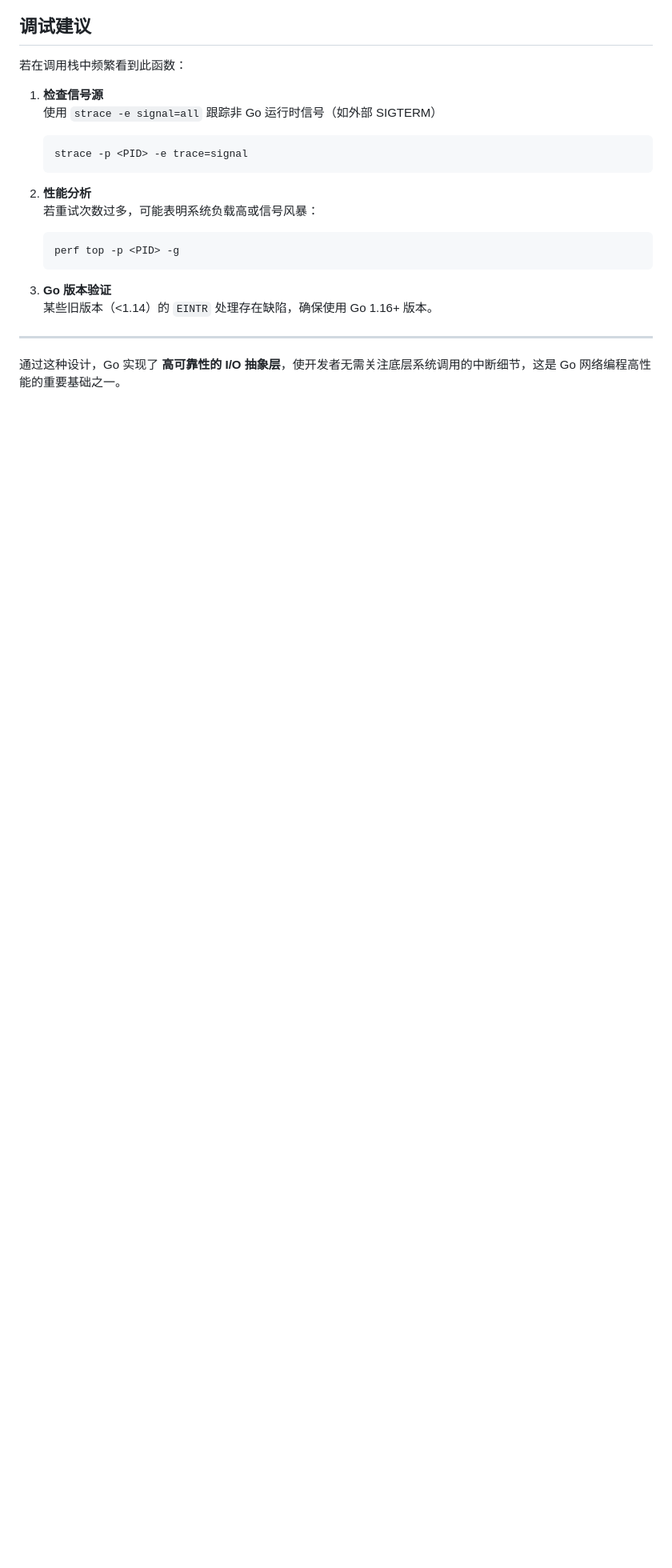
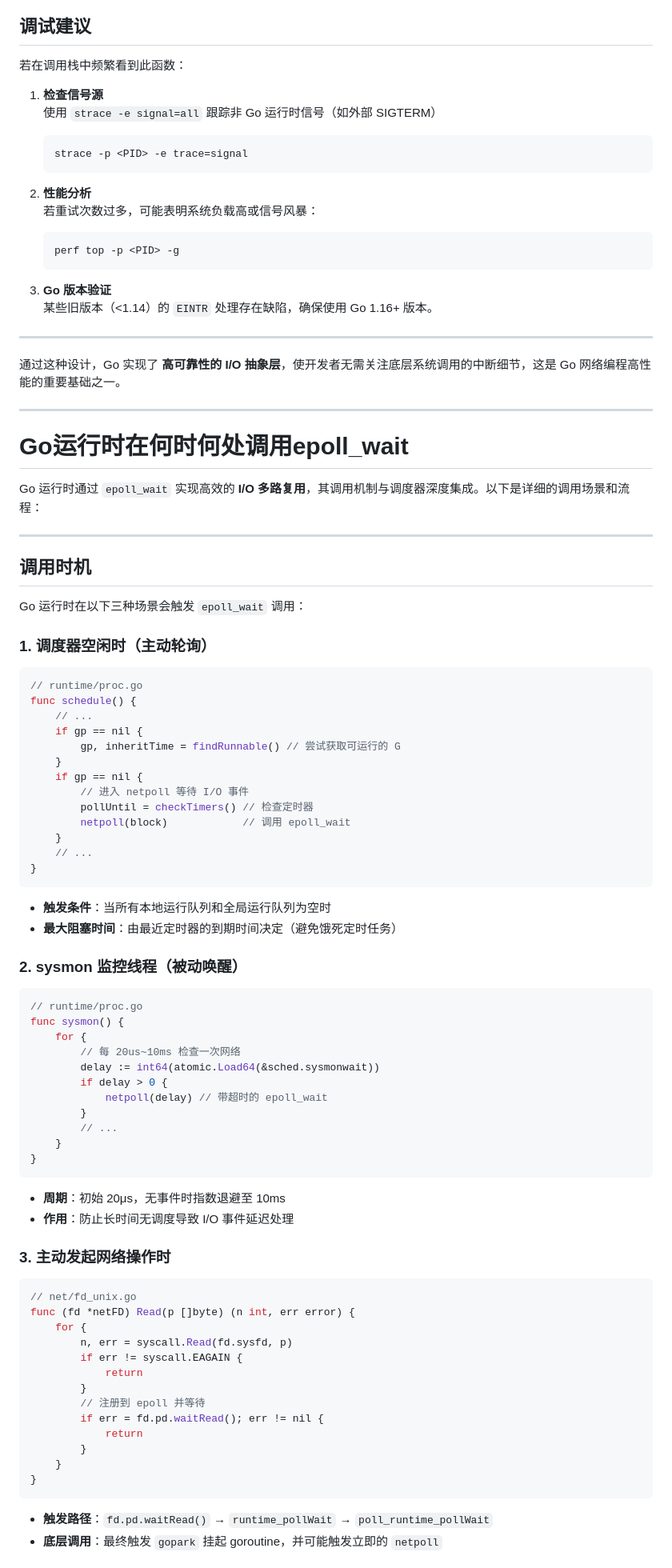
Before and after one commit to Ass-Sniper/book_cloud_naive_go, a Markdown page: README.md, the part around the change printed below. Shown: that part at 80% size. Drawn GitHub-style; blank space fills up the shorter version.

````diff
--- a/README.md
+++ b/README.md
@@ -312,3 +312,71 @@ sequenceDiagram
 ---
 
 通过这种设计，Go 实现了 **高可靠性的 I/O 抽象层**，使开发者无需关注底层系统调用的中断细节，这是 Go 网络编程高性能的重要基础之一。
+
+
+---
+
+# **Go运行时在何时何处调用epoll_wait**
+
+Go 运行时通过 `epoll_wait` 实现高效的 **I/O 多路复用**，其调用机制与调度器深度集成。以下是详细的调用场景和流程：
+
+---
+
+## **调用时机**
+Go 运行时在以下三种场景会触发 `epoll_wait` 调用：
+
+### 1. **调度器空闲时（主动轮询）**
+```go
+// runtime/proc.go
+func schedule() {
+    // ...
+    if gp == nil {
+        gp, inheritTime = findRunnable() // 尝试获取可运行的 G
+    }
+    if gp == nil {
+        // 进入 netpoll 等待 I/O 事件
+        pollUntil = checkTimers() // 检查定时器
+        netpoll(block)            // 调用 epoll_wait
+    }
+    // ...
+}
+```
+- **触发条件**：当所有本地运行队列和全局运行队列为空时
+- **最大阻塞时间**：由最近定时器的到期时间决定（避免饿死定时任务）
+
+### 2. **sysmon 监控线程（被动唤醒）**
+```go
+// runtime/proc.go
+func sysmon() {
+    for {
+        // 每 20us~10ms 检查一次网络
+        delay := int64(atomic.Load64(&sched.sysmonwait))
+        if delay > 0 {
+            netpoll(delay) // 带超时的 epoll_wait
+        }
+        // ...
+    }
+}
+```
+- **周期**：初始 20μs，无事件时指数退避至 10ms
+- **作用**：防止长时间无调度导致 I/O 事件延迟处理
+
+### 3. **主动发起网络操作时**
+```go
+// net/fd_unix.go
+func (fd *netFD) Read(p []byte) (n int, err error) {
+    for {
+        n, err = syscall.Read(fd.sysfd, p)
+        if err != syscall.EAGAIN {
+            return
+        }
+        // 注册到 epoll 并等待
+        if err = fd.pd.waitRead(); err != nil {
+            return
+        }
+    }
+}
+```
+- **触发路径**：`fd.pd.waitRead()` → `runtime_pollWait` → `poll_runtime_pollWait`
+- **底层调用**：最终触发 `gopark` 挂起 goroutine，并可能触发立即的 `netpoll`
+
````
Also changed, not shown: other parts of README.md (+111 -0 lines).
